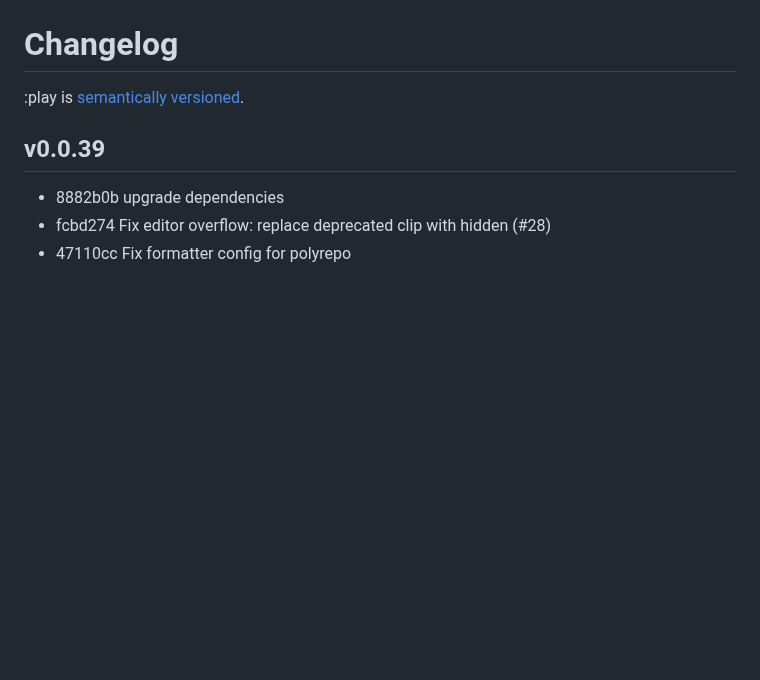
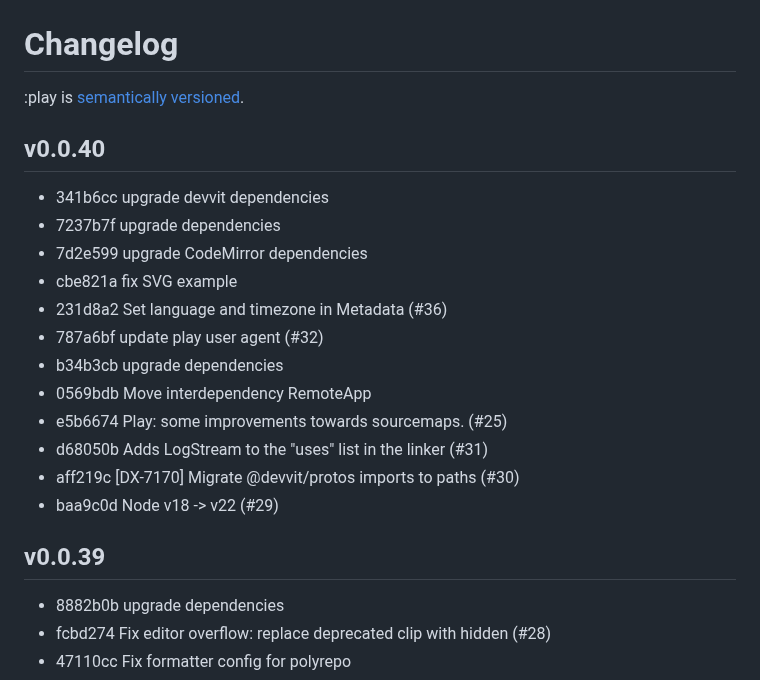
Before and after one commit to reddit/play, a Markdown page: docs/changelog.md, the part around the change. GitHub-like rendering; blank space fills up the shorter version.

Commit message:
Version changelog

```diff
--- a/docs/changelog.md
+++ b/docs/changelog.md
@@ -1,6 +1,21 @@
 # Changelog
 
 :play is [semantically versioned](https://semver.org).
+
+## v0.0.40
+
+- 341b6cc upgrade devvit dependencies
+- 7237b7f upgrade dependencies
+- 7d2e599 upgrade CodeMirror dependencies
+- cbe821a fix SVG example
+- 231d8a2 Set language and timezone in Metadata (#36)
+- 787a6bf update play user agent (#32)
+- b34b3cb upgrade dependencies
+- 0569bdb Move interdependency RemoteApp
+- e5b6674 Play: some improvements towards sourcemaps. (#25)
+- d68050b Adds LogStream to the "uses" list in the linker (#31)
+- aff219c [DX-7170] Migrate @devvit/protos imports to paths (#30)
+- baa9c0d Node v18 -> v22 (#29)
 
 ## v0.0.39
 
```
